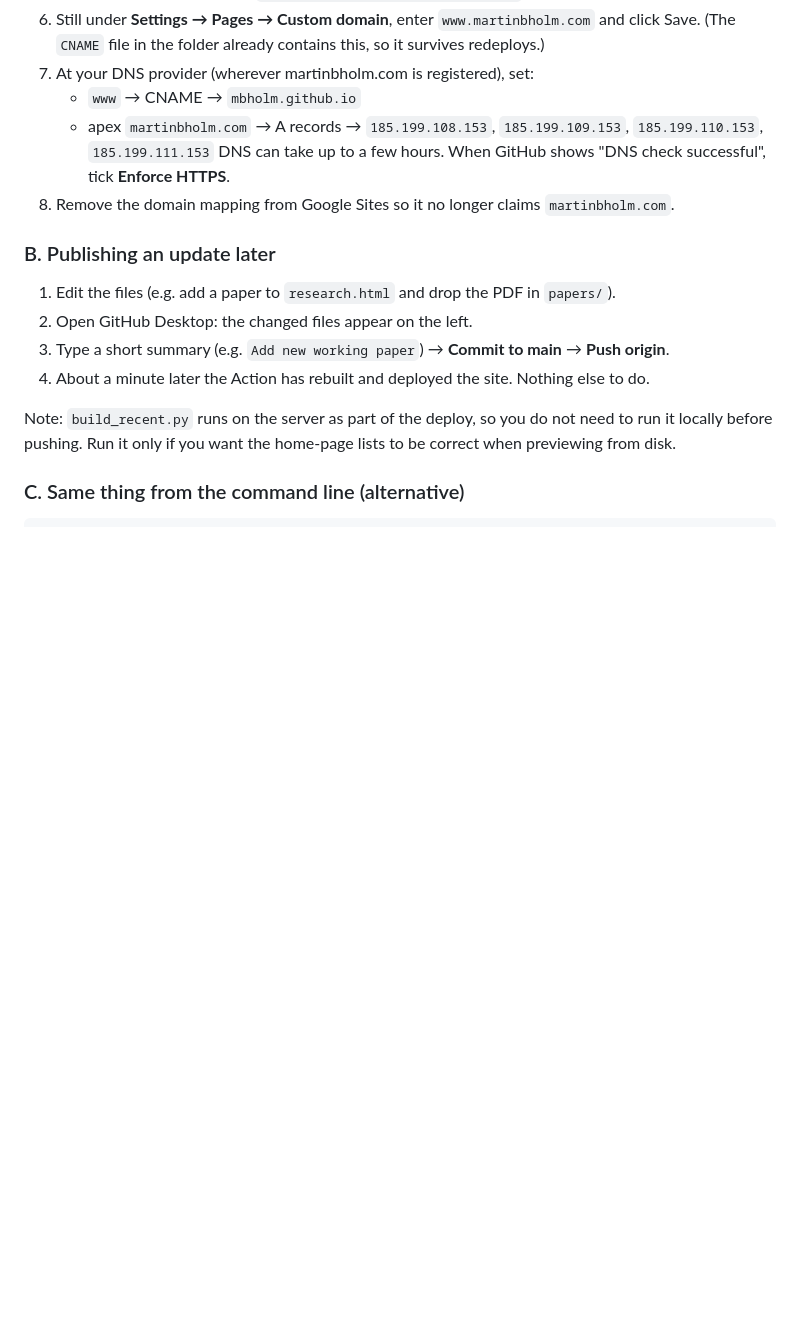
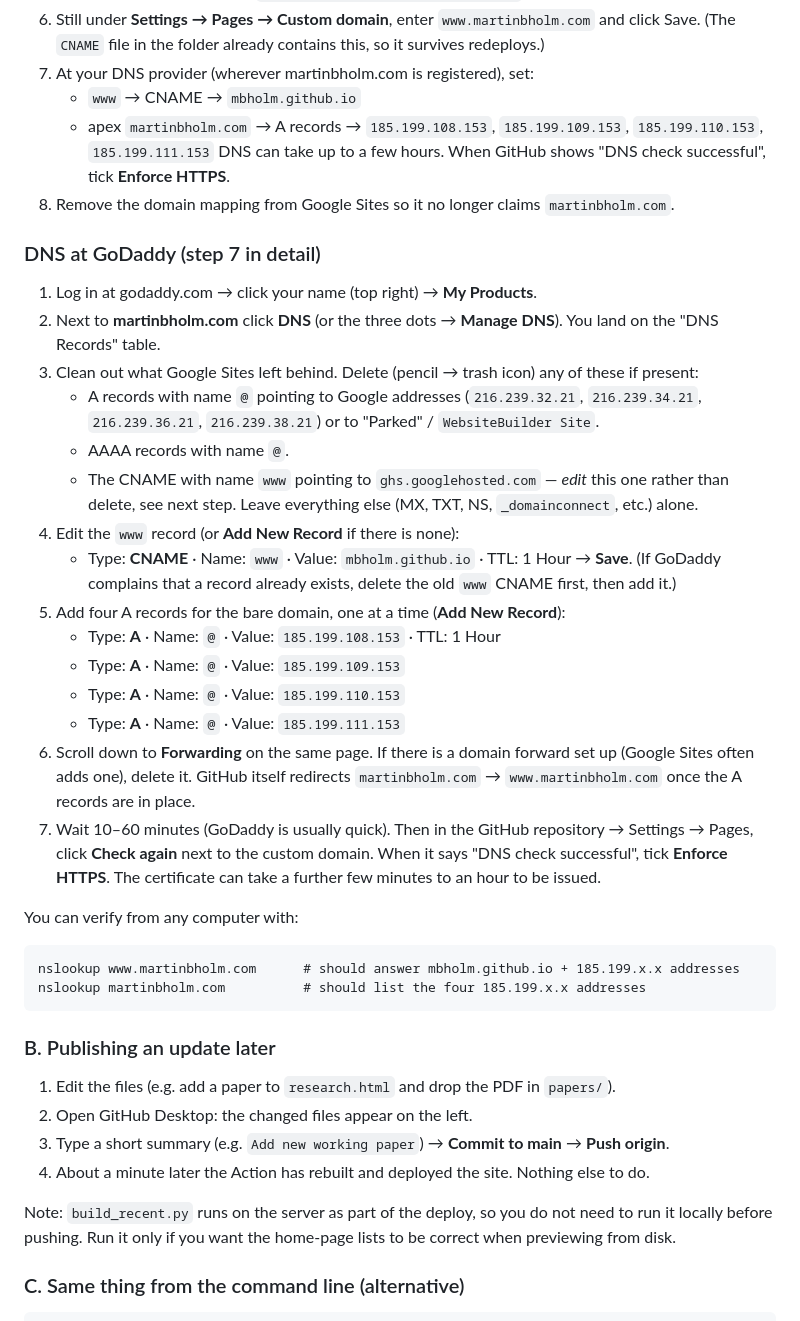
Before and after one commit to mbholm/Webpage, a Markdown page: README.md, the part around the change. Rendered like a GitHub page; blank space fills up the shorter version.

````diff
--- a/README.md
+++ b/README.md
@@ -81,6 +81,37 @@ Two mechanisms keep them current:
    DNS can take up to a few hours. When GitHub shows "DNS check successful", tick **Enforce HTTPS**.
 8. Remove the domain mapping from Google Sites so it no longer claims `martinbholm.com`.
 
+### DNS at GoDaddy (step 7 in detail)
+
+1. Log in at godaddy.com → click your name (top right) → **My Products**.
+2. Next to **martinbholm.com** click **DNS** (or the three dots → **Manage DNS**).
+   You land on the "DNS Records" table.
+3. Clean out what Google Sites left behind. Delete (pencil → trash icon) any of these if present:
+   - A records with name `@` pointing to Google addresses (`216.239.32.21`, `216.239.34.21`, `216.239.36.21`, `216.239.38.21`)
+     or to "Parked" / `WebsiteBuilder Site`.
+   - AAAA records with name `@`.
+   - The CNAME with name `www` pointing to `ghs.googlehosted.com` — *edit* this one rather than delete, see next step.
+   Leave everything else (MX, TXT, NS, `_domainconnect`, etc.) alone.
+4. Edit the `www` record (or **Add New Record** if there is none):
+   - Type: **CNAME**  · Name: `www`  · Value: `mbholm.github.io`  · TTL: 1 Hour → **Save**.
+   (If GoDaddy complains that a record already exists, delete the old `www` CNAME first, then add it.)
+5. Add four A records for the bare domain, one at a time (**Add New Record**):
+   - Type: **A** · Name: `@` · Value: `185.199.108.153` · TTL: 1 Hour
+   - Type: **A** · Name: `@` · Value: `185.199.109.153`
+   - Type: **A** · Name: `@` · Value: `185.199.110.153`
+   - Type: **A** · Name: `@` · Value: `185.199.111.153`
+6. Scroll down to **Forwarding** on the same page. If there is a domain forward set up (Google Sites often
+   adds one), delete it. GitHub itself redirects `martinbholm.com` → `www.martinbholm.com` once the A records are in place.
+7. Wait 10–60 minutes (GoDaddy is usually quick). Then in the GitHub repository → Settings → Pages,
+   click **Check again** next to the custom domain. When it says "DNS check successful", tick **Enforce HTTPS**.
+   The certificate can take a further few minutes to an hour to be issued.
+
+You can verify from any computer with:
+```
+nslookup www.martinbholm.com      # should answer mbholm.github.io + 185.199.x.x addresses
+nslookup martinbholm.com          # should list the four 185.199.x.x addresses
+```
+
 ### B. Publishing an update later
 
 1. Edit the files (e.g. add a paper to `research.html` and drop the PDF in `papers/`).
````
